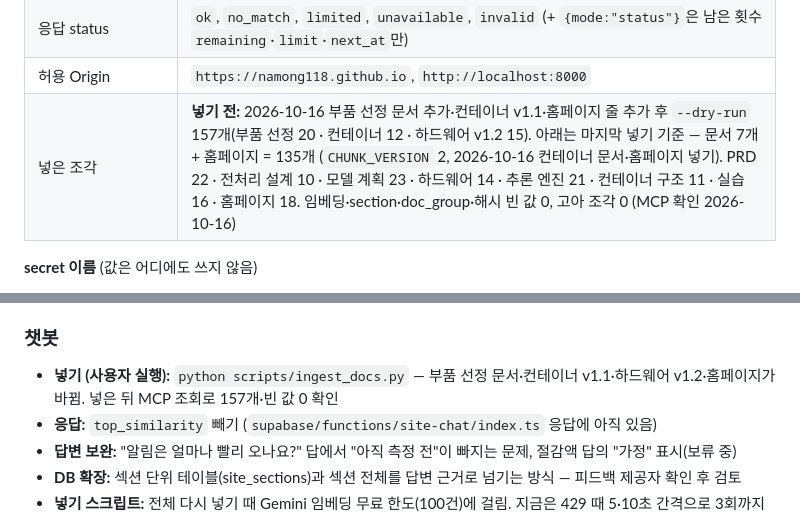
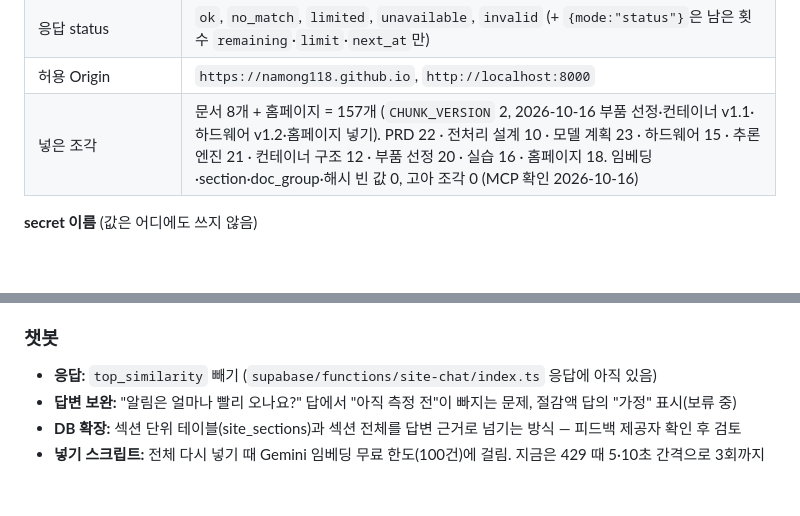
Before and after one commit to namong118/physical-ai, a Markdown page: HANDOFF.md, 2 parts joined by grey strips. Rendered like a GitHub page; blank space fills up the shorter version.

Commit message:
개발일지·HANDOFF — 부품 선정·컨테이너 v1.1·하드웨어 v1.2 챗봇 넣기 확인 (조각 157개, 사용자 실행)
Co-Authored-By: Claude Opus 5.5 <noreply@anthropic.com>

```diff
--- a/HANDOFF.md
+++ b/HANDOFF.md
@@ -43,7 +43,7 @@
 | 검색 | `MATCH_COUNT` 5, `MIN_SIMILARITY` 0.5 (0.5 유지로 결정, 문서 밖 판단은 생성 단계 고정 문구에 맡김) |
 | 응답 status | `ok`, `no_match`, `limited`, `unavailable`, `invalid` (+ `{mode:"status"}`은 남은 횟수 `remaining`·`limit`·`next_at`만) |
 | 허용 Origin | `https://namong118.github.io`, `http://localhost:8000` |
-| 넣은 조각 | **넣기 전:** 2026-10-16 부품 선정 문서 추가·컨테이너 v1.1·홈페이지 줄 추가 후 `--dry-run` 157개(부품 선정 20 · 컨테이너 12 · 하드웨어 v1.2 15). 아래는 마지막 넣기 기준 — 문서 7개 + 홈페이지 = 135개 (`CHUNK_VERSION` 2, 2026-10-16 컨테이너 문서·홈페이지 넣기). PRD 22 · 전처리 설계 10 · 모델 계획 23 · 하드웨어 14 · 추론 엔진 21 · 컨테이너 구조 11 · 실습 16 · 홈페이지 18. 임베딩·section·doc_group·해시 빈 값 0, 고아 조각 0 (MCP 확인 2026-10-16) |
+| 넣은 조각 | 문서 8개 + 홈페이지 = 157개 (`CHUNK_VERSION` 2, 2026-10-16 부품 선정·컨테이너 v1.1·하드웨어 v1.2·홈페이지 넣기). PRD 22 · 전처리 설계 10 · 모델 계획 23 · 하드웨어 15 · 추론 엔진 21 · 컨테이너 구조 12 · 부품 선정 20 · 실습 16 · 홈페이지 18. 임베딩·section·doc_group·해시 빈 값 0, 고아 조각 0 (MCP 확인 2026-10-16) |
 
 **secret 이름** (값은 어디에도 쓰지 않음)
 - Edge Function: `GEMINI_API_KEY`, `RATE_SALT` (사용자가 대시보드에서 설정), `SUPABASE_URL`·`SUPABASE_SECRET_KEYS`·`SUPABASE_PUBLISHABLE_KEYS` (기본 제공)
@@ -93,7 +93,6 @@ python -m http.server 8000
 - **개념도:** 부품이 바뀌면 `images/hardware/parts-overview.webp` 다시 만들기 — 기준은 문서와 상세 배선도
 
 ### 챗봇
-- **넣기 (사용자 실행):** `python scripts/ingest_docs.py` — 부품 선정 문서·컨테이너 v1.1·하드웨어 v1.2·홈페이지가 바뀜. 넣은 뒤 MCP 조회로 157개·빈 값 0 확인
 - **응답:** `top_similarity` 빼기 (`supabase/functions/site-chat/index.ts` 응답에 아직 있음)
 - **답변 보완:** "알림은 얼마나 빨리 오나요?" 답에서 "아직 측정 전"이 빠지는 문제, 절감액 답의 "가정" 표시(보류 중)
 - **DB 확장:** 섹션 단위 테이블(site_sections)과 섹션 전체를 답변 근거로 넘기는 방식 — 피드백 제공자 확인 후 검토
```
Also changed, not shown: report/devlog.md (+2 -2 lines).
